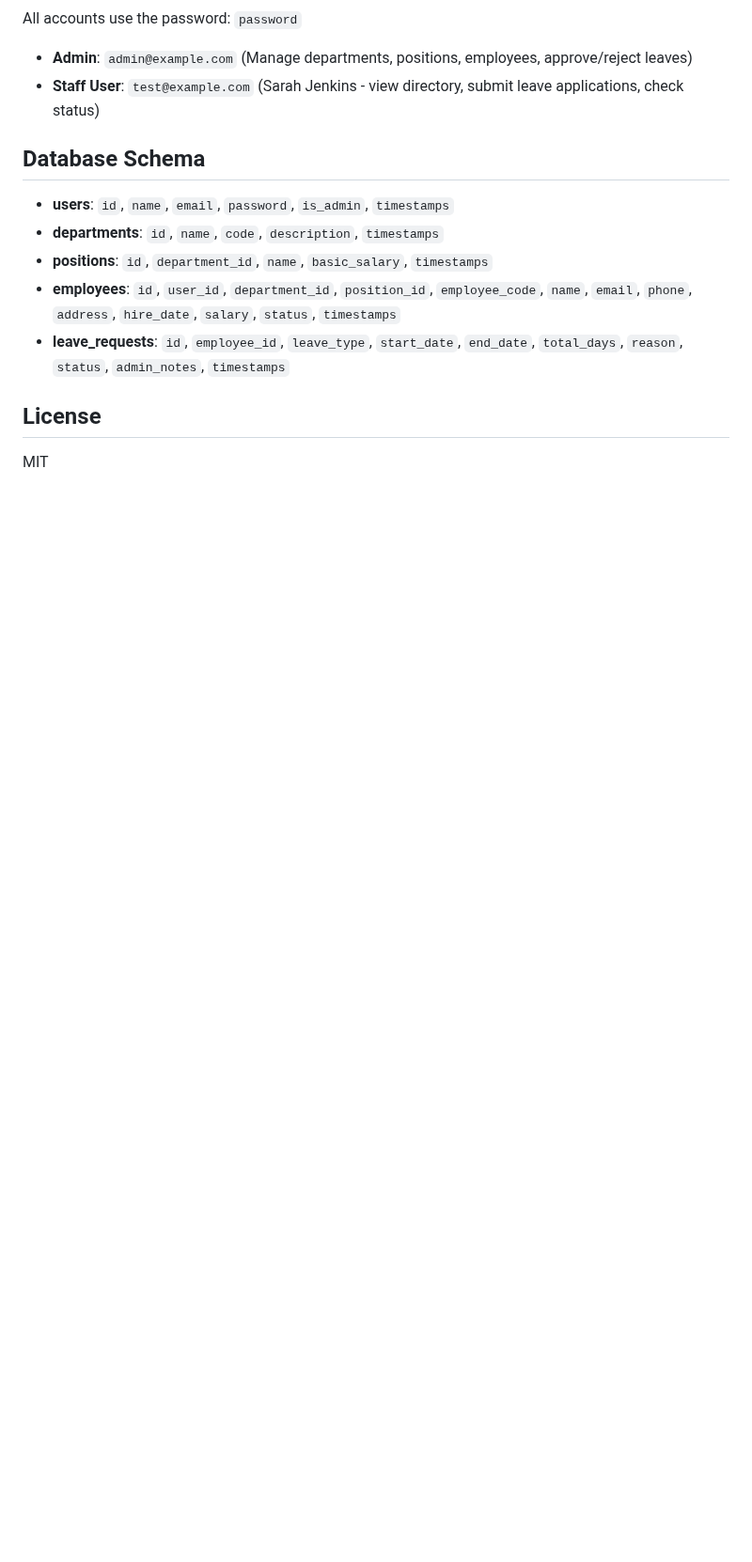
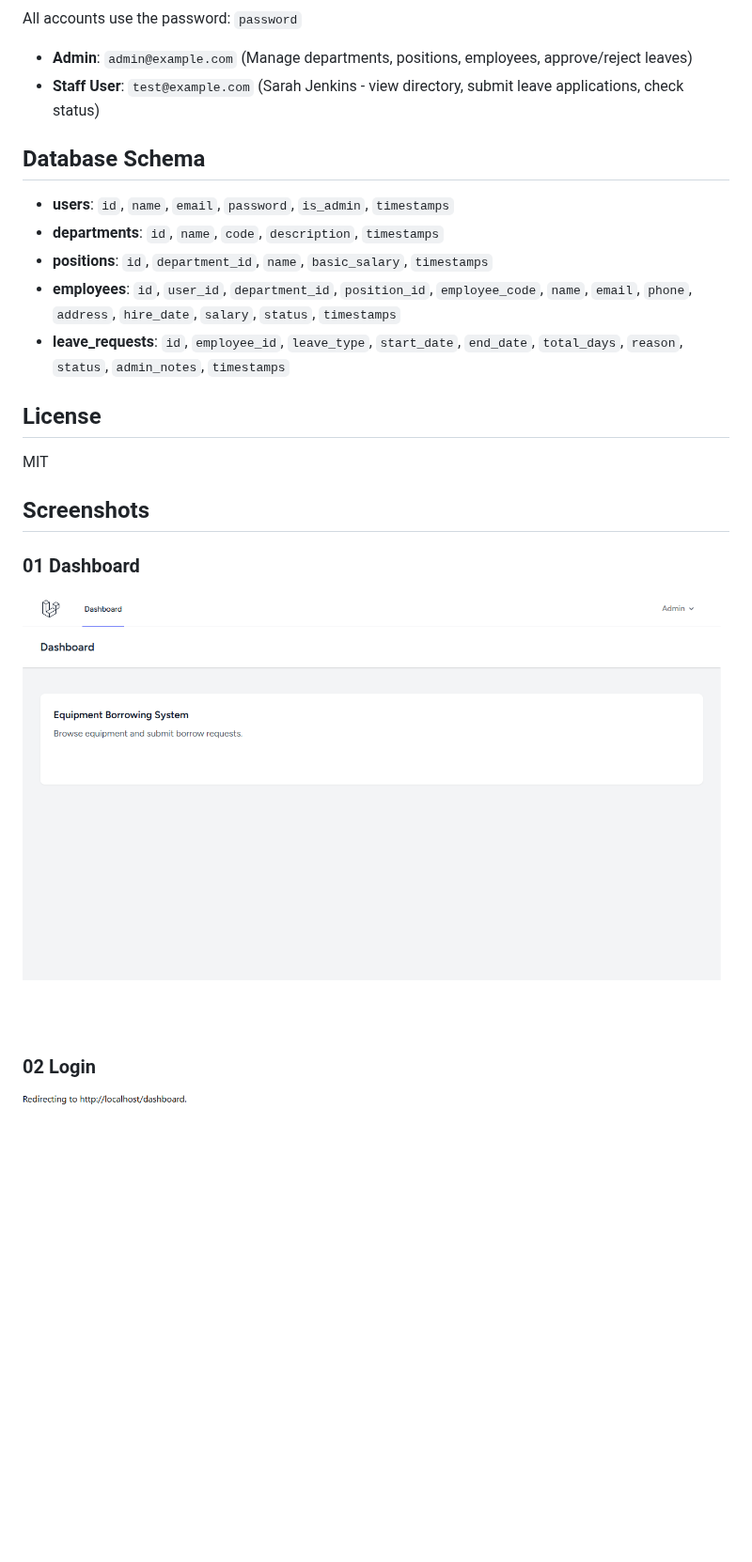
Before and after one commit to 0xyz-exe/employee-management-app-laravel, a Markdown page: README.md, the part around the change. Shown at 94% size. Rendered like a GitHub page; pictures changed too: docs/screenshots/01_dashboard.png (added), docs/screenshots/02_login.png (added); blank space fills up the shorter version.

Commit message:
docs: add visual application screenshots to README (#1)

```diff
--- a/README.md
+++ b/README.md
@@ -47,3 +47,12 @@ All accounts use the password: `password`
 ## License
 
 MIT
+
+
+## Screenshots
+
+### 01 Dashboard
+![01 Dashboard](docs/screenshots/01_dashboard.png)
+
+### 02 Login
+![02 Login](docs/screenshots/02_login.png)
```
